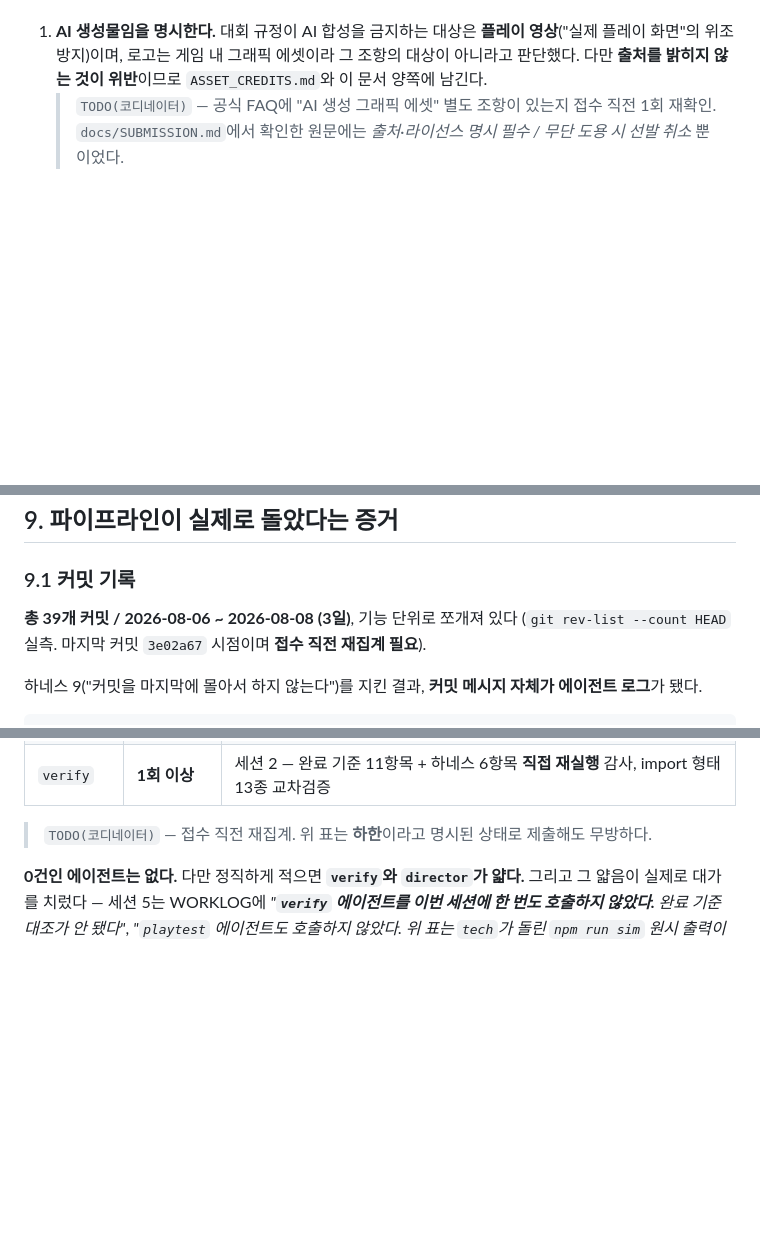
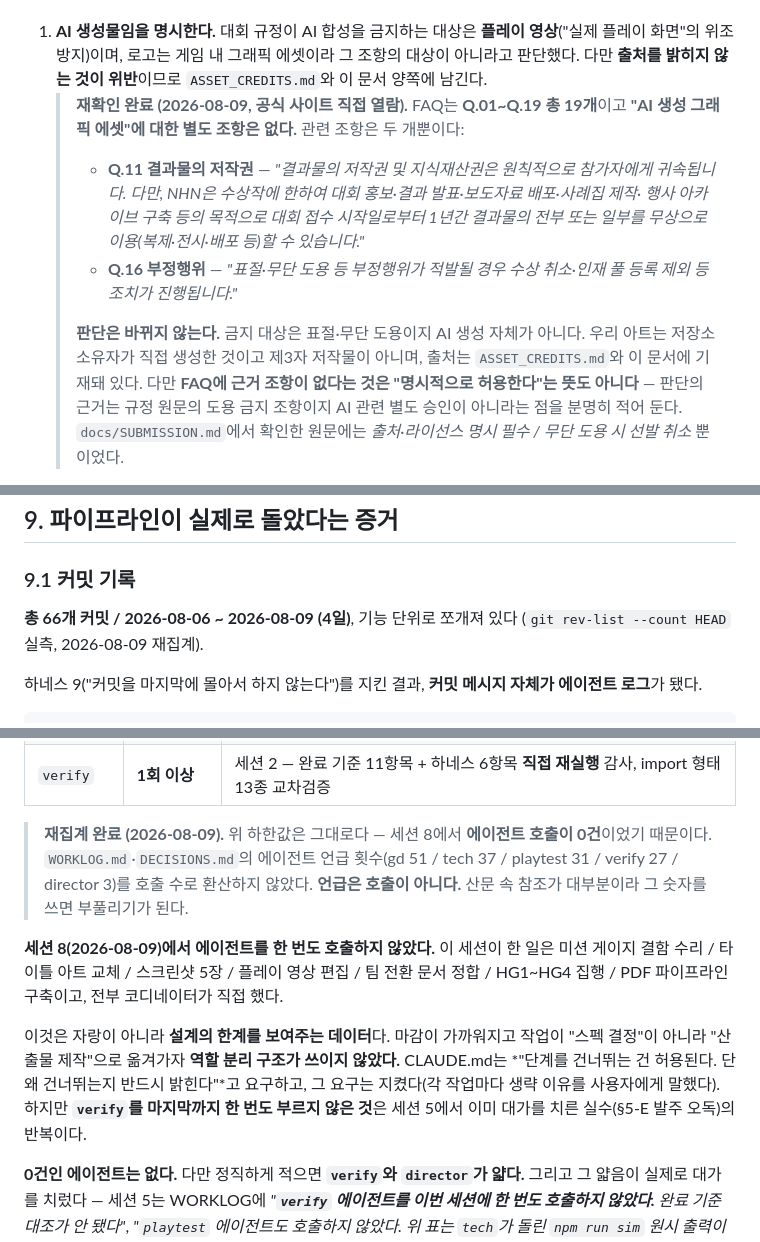
Before and after one commit to leehaejin02/capybara-escape, a Markdown page: docs/SUBMISSION_AI_TECH.md, 3 parts joined by grey strips. GitHub-like rendering; blank space fills up the shorter version.

Commit message:
docs: 남은 TODO 4건 전부 해소 — 제출 원고 최종본 v1.0
공식 사이트를 직접 열어 확인하고, 확인한 내용을 문서에 그대로 옮겼다.

1) FAQ 재확인 (AI 생성 그래픽 에셋 조항)
   FAQ는 Q.01~Q.19 19개이고 AI 생성 에셋 별도 조항은 없다.
   관련 조항은 Q.11(저작권: 참가자 귀속, 수상작은 NHN이 1년간 무상 이용)과
   Q.16(표절·무단 도용 시 수상 취소)뿐이다. 판단은 바뀌지 않았으나
   '조항이 없다 = 명시적 허용은 아니다'를 함께 적었다.

2) 에이전트 호출 재집계
   하한값은 그대로다. 세션 8에서 호출이 0건이었기 때문이다.
   문서의 에이전트 언급 횟수(gd 51 등)를 호출 수로 환산하지 않았다 — 언급은 호출이 아니다.
   verify를 마지막까지 한 번도 부르지 않은 것을 설계의 한계로 기록했다.

3) 커밋 수 39 -> 66 재집계 (기간도 3일 -> 4일)

4) 초안 v0.1 -> 최종본 v1.0 (두 문서)

추가로 발견해 고친 것 — 참가약관 8/5 개정 반영:
제3조 가호에서 팀대표자의 '상금 수령' 권한이 빠지고 통지 수령만 남았고,
제5조 4항이 '팀대표자 일괄 지급'에서 '팀이 제출한 배분 내역에 따라 주최사가
각 팀원에게 개별 지급'으로 바뀌었다. 롤 기술서가 개정 전 문구를 쓰고 있어 수정했다.

npm run build:submission 이 처음으로 통과했다 (남은 TODO 0건).

Co-Authored-By: Claude Opus 5 <noreply@anthropic.com>

```diff
--- a/docs/SUBMISSION_AI_TECH.md
+++ b/docs/SUBMISSION_AI_TECH.md
@@ -475,7 +475,21 @@ dpr 2.0(레티나) 환경은 계산값이고 실측이 아니다 · 미니게임
 1. **AI 생성물임을 명시한다.** 대회 규정이 AI 합성을 금지하는 대상은 **플레이 영상**("실제 플레이
    화면"의 위조 방지)이며, 로고는 게임 내 그래픽 에셋이라 그 조항의 대상이 아니라고 판단했다.
    다만 **출처를 밝히지 않는 것이 위반**이므로 `ASSET_CREDITS.md`와 이 문서 양쪽에 남긴다.
-   > `TODO(코디네이터)` — 공식 FAQ에 "AI 생성 그래픽 에셋" 별도 조항이 있는지 접수 직전 1회 재확인.
+   > **재확인 완료 (2026-08-09, 공식 사이트 직접 열람).** FAQ는 **Q.01~Q.19 총 19개**이고
+   > **"AI 생성 그래픽 에셋"에 대한 별도 조항은 없다.** 관련 조항은 두 개뿐이다:
+   >
+   > - **Q.11 결과물의 저작권** — *"결과물의 저작권 및 지식재산권은 원칙적으로 참가자에게
+   >   귀속됩니다. 다만, NHN은 수상작에 한하여 대회 홍보·결과 발표·보도자료 배포·사례집 제작·
+   >   행사 아카이브 구축 등의 목적으로 대회 접수 시작일로부터 1년간 결과물의 전부 또는 일부를
+   >   무상으로 이용(복제·전시·배포 등)할 수 있습니다."*
+   > - **Q.16 부정행위** — *"표절·무단 도용 등 부정행위가 적발될 경우 수상 취소·인재 풀 등록
+   >   제외 등 조치가 진행됩니다."*
+   >
+   > **판단은 바뀌지 않는다.** 금지 대상은 표절·무단 도용이지 AI 생성 자체가 아니다.
+   > 우리 아트는 저장소 소유자가 직접 생성한 것이고 제3자 저작물이 아니며, 출처는
+   > `ASSET_CREDITS.md`와 이 문서에 기재돼 있다. 다만 **FAQ에 근거 조항이 없다는 것은
+   > "명시적으로 허용한다"는 뜻도 아니다** — 판단의 근거는 규정 원문의 도용 금지 조항이지
+   > AI 관련 별도 승인이 아니라는 점을 분명히 적어 둔다.
    > `docs/SUBMISSION.md`에서 확인한 원문에는 *출처·라이선스 명시 필수 / 무단 도용 시 선발 취소* 뿐이었다.
 2. **수정 이력.** 원본 PNG는 이미지 편집기의 투명 표시 격자가 **실제 불투명 픽셀로 구워진 채**였다
    (타이틀 화면에 회색 체커보드가 그대로 보였다). `scripts/fix-logo-alpha.mjs`(무의존)로 배경에서
@@ -529,8 +543,8 @@ CI에서 쓰는 GitHub 공식 액션(`actions/checkout`, `actions/setup-node`)
 
 ### 9.1 커밋 기록
 
-**총 39개 커밋 / 2026-08-06 ~ 2026-08-08 (3일)**, 기능 단위로 쪼개져 있다
-(`git rev-list --count HEAD` 실측. 마지막 커밋 `3e02a67` 시점이며 **접수 직전 재집계 필요**).
+**총 66개 커밋 / 2026-08-06 ~ 2026-08-09 (4일)**, 기능 단위로 쪼개져 있다
+(`git rev-list --count HEAD` 실측, 2026-08-09 재집계).
 
 하네스 9("커밋을 마지막에 몰아서 하지 않는다")를 지킨 결과, **커밋 메시지 자체가 에이전트 로그**가 됐다.
 
@@ -568,7 +582,20 @@ fix: 비정수 DPR에서 한글 획이 소실되는 렌더 결함 수리 + 맵 3
 | `playtest` | **3회 이상** | 1차 1200회 / 라운드2 + 봇 실효속도 진단 / FLEE 반전율 184만 틱 |
 | `verify` | **1회 이상** | 세션 2 — 완료 기준 11항목 + 하네스 6항목 **직접 재실행** 감사, import 형태 13종 교차검증 |
 
-> `TODO(코디네이터)` — 접수 직전 재집계. 위 표는 **하한**이라고 명시된 상태로 제출해도 무방하다.
+> **재집계 완료 (2026-08-09).** 위 하한값은 그대로다 — 세션 8에서 **에이전트 호출이 0건**이었기
+> 때문이다. `WORKLOG.md`·`DECISIONS.md`의 에이전트 언급 횟수(gd 51 / tech 37 / playtest 31 /
+> verify 27 / director 3)를 호출 수로 환산하지 않았다. **언급은 호출이 아니다.** 산문 속 참조가
+> 대부분이라 그 숫자를 쓰면 부풀리기가 된다.
+
+**세션 8(2026-08-09)에서 에이전트를 한 번도 호출하지 않았다.** 이 세션이 한 일은 미션 게이지
+결함 수리 / 타이틀 아트 교체 / 스크린샷 5장 / 플레이 영상 편집 / 팀 전환 문서 정합 / HG1~HG4
+집행 / PDF 파이프라인 구축이고, 전부 코디네이터가 직접 했다.
+
+이것은 자랑이 아니라 **설계의 한계를 보여주는 데이터**다. 마감이 가까워지고 작업이
+"스펙 결정"이 아니라 "산출물 제작"으로 옮겨가자 **역할 분리 구조가 쓰이지 않았다.**
+CLAUDE.md는 *"단계를 건너뛰는 건 허용된다. 단 왜 건너뛰는지 반드시 밝힌다"*고 요구하고,
+그 요구는 지켰다(각 작업마다 생략 이유를 사용자에게 말했다). 하지만 **`verify`를 마지막까지
+한 번도 부르지 않은 것**은 세션 5에서 이미 대가를 치른 실수(§5-E 발주 오독)의 반복이다.
 
 **0건인 에이전트는 없다.** 다만 정직하게 적으면 **`verify`와 `director`가 얇다.**
 그리고 그 얇음이 실제로 대가를 치렀다 — 세션 5는 WORKLOG에
```
Also changed, not shown: other parts of docs/SUBMISSION_AI_TECH.md (+1 -1 lines), docs/SUBMISSION_GAME_INTRO.md (+1 -1 lines), docs/SUBMISSION_TEAM_ROLES.md (+2 -1 lines).
